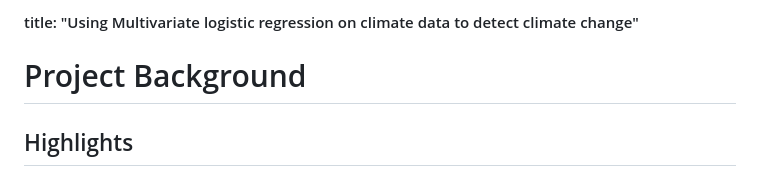
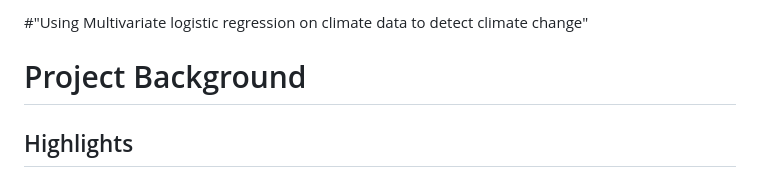
Before and after one commit to Sujan-Bhattarai12/trend_analysis_SEN, a Markdown page: README.md, the part around the change. Drawn GitHub-style.

```diff
--- a/README.md
+++ b/README.md
@@ -1,5 +1,5 @@
 
-#### title: "Using Multivariate logistic regression on climate data to detect climate change"
+#"Using Multivariate logistic regression on climate data to detect climate change"
 # Project Background
 
 ## Highlights
```
